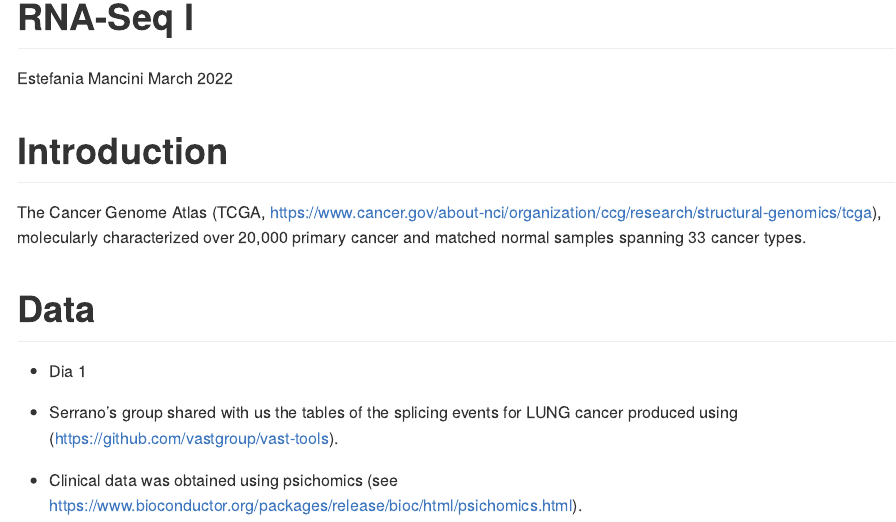
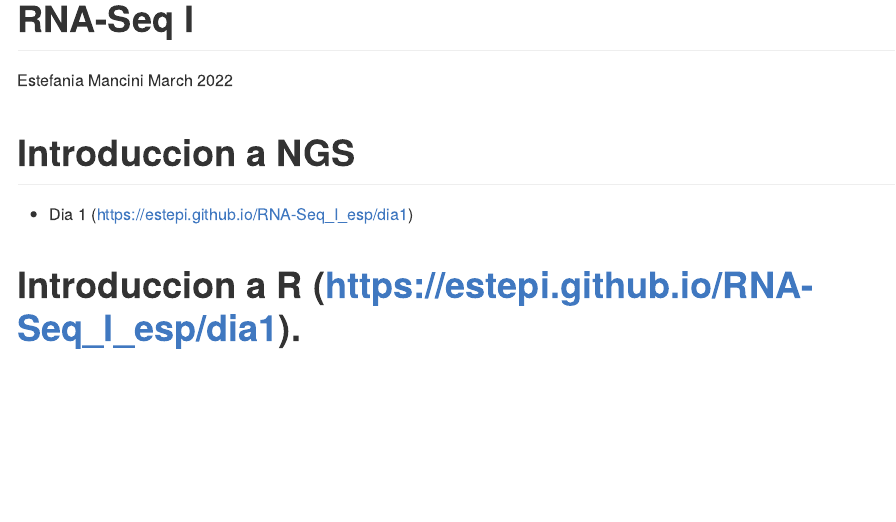
Before and after one commit to estepi/RNA-Seq_I_esp, an R Markdown document (index.Rmd): the page in a window 1100 px wide, from its top. The pictures show the output file index.md that the author committed with the source, drawn offline in the style of GitHub.

Commit message:
probando links

````diff
--- a/index.Rmd
+++ b/index.Rmd
@@ -10,16 +10,11 @@ knitr::opts_chunk$set(echo = TRUE)
 ```
 
 
-# Introduction
-The Cancer Genome Atlas (TCGA, https://www.cancer.gov/about-nci/organization/ccg/research/structural-genomics/tcga), molecularly characterized over 20,000 primary cancer and matched normal samples spanning 33 cancer types.
+# Introduccion a NGS
 
-# Data
+* Dia 1 (https://estepi.github.io/RNA-Seq_I_esp/dia1)
 
-* Dia 1
-
-* Serrano’s group shared with us the tables of the splicing events for LUNG cancer produced using (https://github.com/vastgroup/vast-tools).
-
-* Clinical data was obtained using psichomics (see https://www.bioconductor.org/packages/release/bioc/html/psichomics.html).
+# Introduccion a R (https://estepi.github.io/RNA-Seq_I_esp/dia1).
 
 
 ```{r clinical, echo=FALSE, message=FALSE, warning=FALSE, results='hide'}
````
Also changed, not shown: index.md.
